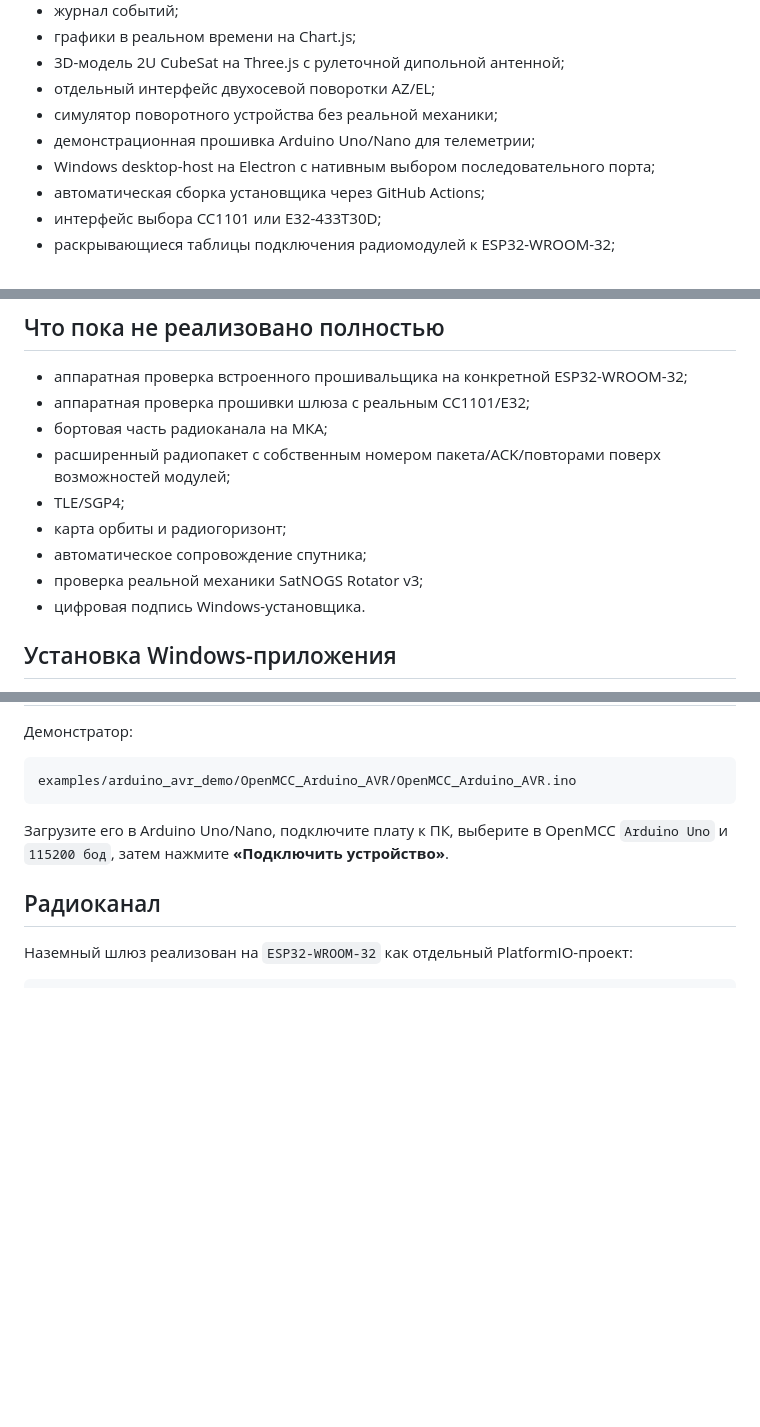
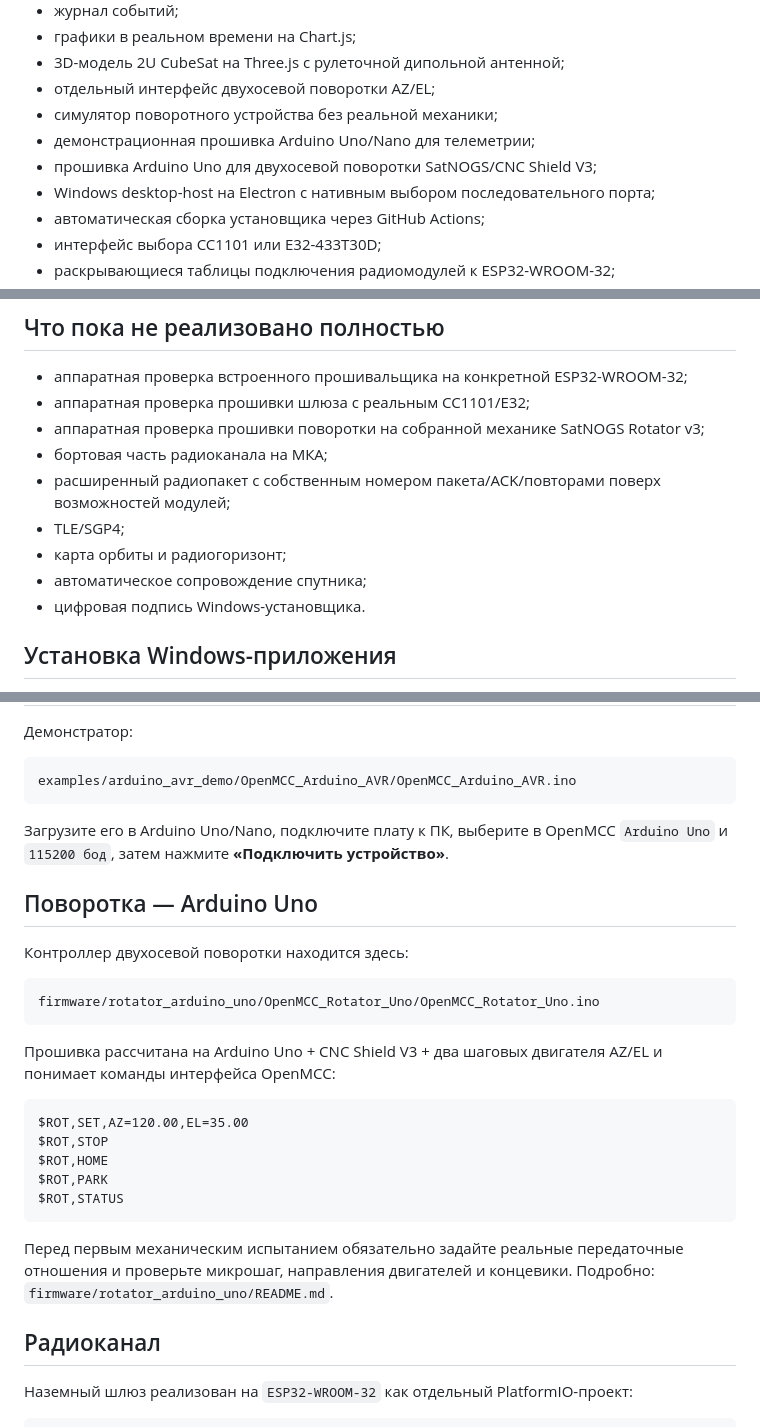
Before and after one commit to Anton778/OpenMCC, a Markdown page: README.md, 3 parts joined by grey strips. GitHub-like rendering; blank space fills up the shorter version.

Commit message:
Reference Arduino Uno rotator firmware

````diff
--- a/README.md
+++ b/README.md
@@ -18,6 +18,7 @@ OpenMCC можно запускать двумя способами:
 - отдельный интерфейс двухосевой поворотки AZ/EL;
 - симулятор поворотного устройства без реальной механики;
 - демонстрационная прошивка Arduino Uno/Nano для телеметрии;
+- прошивка Arduino Uno для двухосевой поворотки SatNOGS/CNC Shield V3;
 - Windows desktop-host на Electron с нативным выбором последовательного порта;
 - автоматическая сборка установщика через GitHub Actions;
 - интерфейс выбора CC1101 или E32-433T30D;
@@ -33,12 +34,12 @@ OpenMCC можно запускать двумя способами:
 
 - аппаратная проверка встроенного прошивальщика на конкретной ESP32-WROOM-32;
 - аппаратная проверка прошивки шлюза с реальным CC1101/E32;
+- аппаратная проверка прошивки поворотки на собранной механике SatNOGS Rotator v3;
 - бортовая часть радиоканала на МКА;
 - расширенный радиопакет с собственным номером пакета/ACK/повторами поверх возможностей модулей;
 - TLE/SGP4;
 - карта орбиты и радиогоризонт;
 - автоматическое сопровождение спутника;
-- проверка реальной механики SatNOGS Rotator v3;
 - цифровая подпись Windows-установщика.
 
 ## Установка Windows-приложения
@@ -121,6 +122,26 @@ examples/arduino_avr_demo/OpenMCC_Arduino_AVR/OpenMCC_Arduino_AVR.ino
 
 Загрузите его в Arduino Uno/Nano, подключите плату к ПК, выберите в OpenMCC `Arduino Uno` и `115200 бод`, затем нажмите **«Подключить устройство»**.
 
+## Поворотка — Arduino Uno
+
+Контроллер двухосевой поворотки находится здесь:
+
+```text
+firmware/rotator_arduino_uno/OpenMCC_Rotator_Uno/OpenMCC_Rotator_Uno.ino
+```
+
+Прошивка рассчитана на Arduino Uno + CNC Shield V3 + два шаговых двигателя AZ/EL и понимает команды интерфейса OpenMCC:
+
+```text
+$ROT,SET,AZ=120.00,EL=35.00
+$ROT,STOP
+$ROT,HOME
+$ROT,PARK
+$ROT,STATUS
+```
+
+Перед первым механическим испытанием обязательно задайте реальные передаточные отношения и проверьте микрошаг, направления двигателей и концевики. Подробно: `firmware/rotator_arduino_uno/README.md`.
+
 ## Радиоканал
 
 Наземный шлюз реализован на `ESP32-WROOM-32` как отдельный PlatformIO-проект:
````
Also changed, not shown: other parts of README.md (+2 -0 lines).
